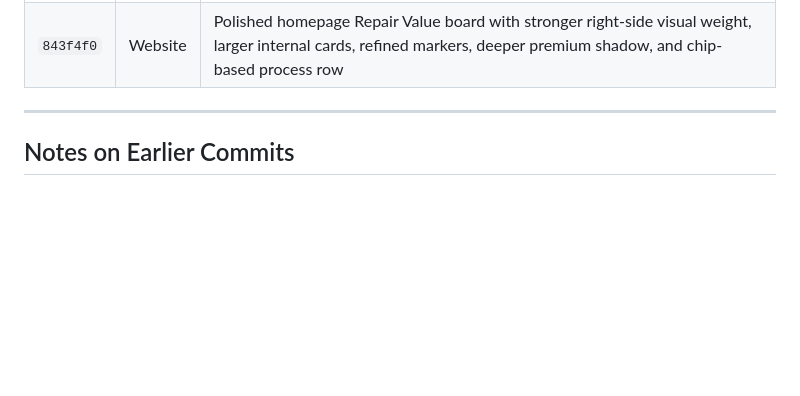
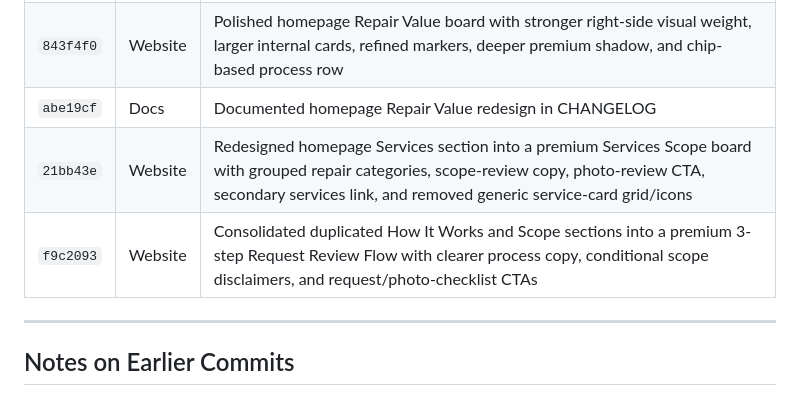
Before and after one commit to proaiexpert/handyman-vancouver-portland-demo, a Markdown page: CHANGELOG.md, the part around the change. Drawn GitHub-style; blank space fills up the shorter version.

Commit message:
Document homepage services and request flow upgrades

```diff
--- a/CHANGELOG.md
+++ b/CHANGELOG.md
@@ -49,6 +49,9 @@ It does not include every commit — only commits with documented, verified desc
 | `acf2915` | Website | Replaced repeated scenario image usage with 8 distinct scenario assets and updated card titles/copy to match each image |
 | `d57be4a` | Website | Redesigned homepage Repair Value section into a premium detail-board bridge with stronger copy, unified right-side value panel, numbered detail cards, and photo-review CTA |
 | `843f4f0` | Website | Polished homepage Repair Value board with stronger right-side visual weight, larger internal cards, refined markers, deeper premium shadow, and chip-based process row |
+| `abe19cf` | Docs | Documented homepage Repair Value redesign in CHANGELOG |
+| `21bb43e` | Website | Redesigned homepage Services section into a premium Services Scope board with grouped repair categories, scope-review copy, photo-review CTA, secondary services link, and removed generic service-card grid/icons |
+| `f9c2093` | Website | Consolidated duplicated How It Works and Scope sections into a premium 3-step Request Review Flow with clearer process copy, conditional scope disclaimers, and request/photo-checklist CTAs |
 
 
 ---
```
